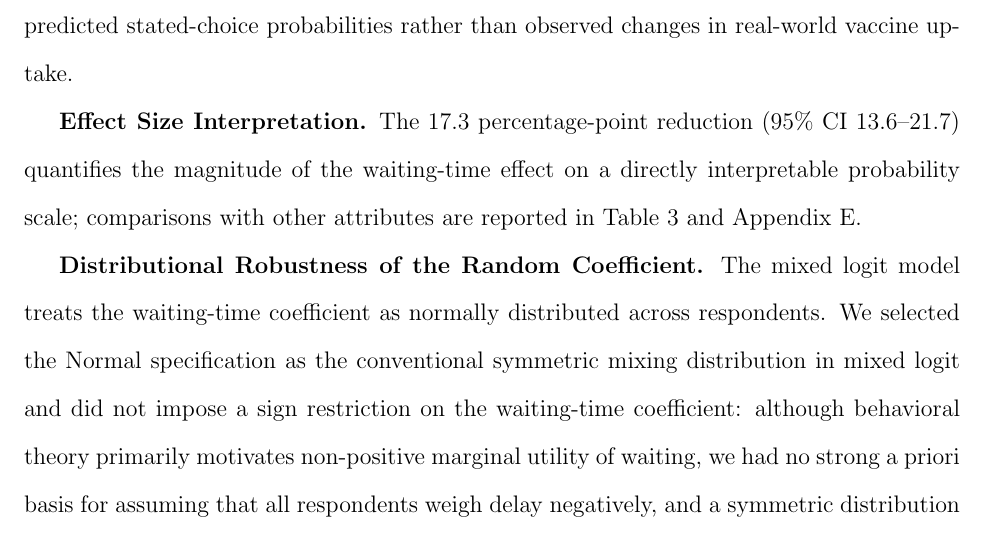
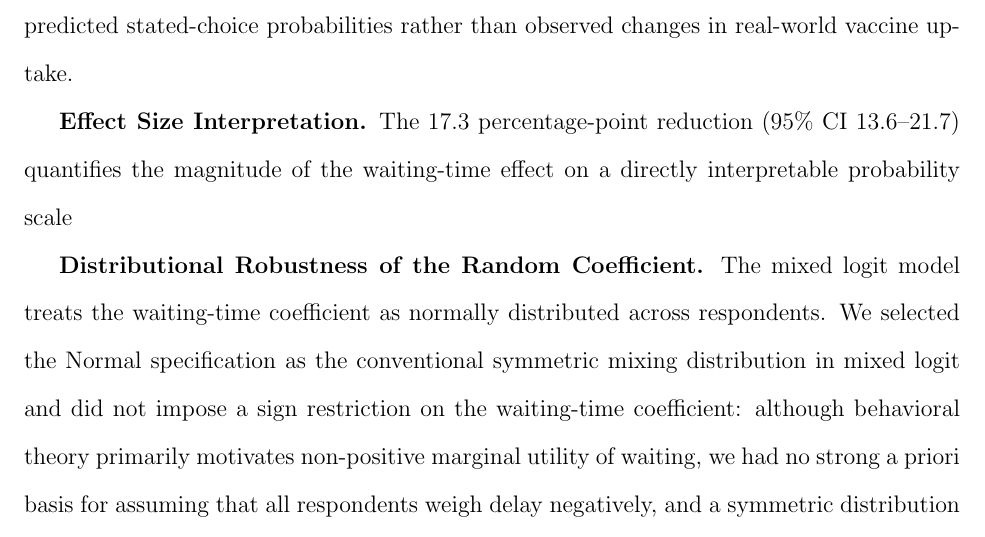
Before and after one commit to yichao2022/DelaySensitivity_VaccineChoice, a LaTeX paper (manuscript/main.tex): part of page 14 of 45, cut so that both start at the same text. Compiled offline with pdfLaTeX.

Commit message:
fix Results cross-attribute reference; remove redundant design space count in Appendix B

```diff
--- a/manuscript/main.tex
+++ b/manuscript/main.tex
@@ -232,7 +232,7 @@ All analyses were conducted in R using the \texttt{mlogit} package. The mixed lo
 
 Waiting time was negatively associated with stated vaccine choice across all model specifications (Table~\ref{tab:main_model}). In the primary mixed logit, the coefficient was $\beta = -0.30$ (SE $= 0.028$, $p < 0.001$). Holding other attributes at their means, the predicted probability of vaccination declined from 71.3\% at 0 months to 54.0\% at 6 months (a reduction of 17.3 percentage points, 95\% CI 13.6–21.7; Figure~\ref{fig:waiting_main}). This 17.3-percentage-point difference corresponds to an approximately 24\% relative reduction from the immediate-vaccination baseline, indicating a substantively large model-implied change in stated vaccine choice. This quantity reflects predicted stated-choice probabilities rather than observed changes in real-world vaccine uptake.
 
-\textbf{Effect Size Interpretation.} The 17.3 percentage-point reduction (95\% CI 13.6–21.7) quantifies the magnitude of the waiting-time effect on a directly interpretable probability scale; comparisons with other attributes are reported in Table~3 and Appendix E.
+\textbf{Effect Size Interpretation.} The 17.3 percentage-point reduction (95\% CI 13.6–21.7) quantifies the magnitude of the waiting-time effect on a directly interpretable probability scale
 
 \textbf{Distributional Robustness of the Random Coefficient.} The mixed logit model treats the waiting-time coefficient as normally distributed across respondents. We selected the Normal specification as the conventional symmetric mixing distribution in mixed logit and did not impose a sign restriction on the waiting-time coefficient: although behavioral theory primarily motivates non-positive marginal utility of waiting, we had no strong a priori basis for assuming that all respondents weigh delay negatively, and a symmetric distribution transparently admits both signs without forcing the sign of any individual coefficient. Because the estimated mean ($\beta = -0.297$) is small relative to the estimated standard deviation ($\sigma = 1.272$), this Normal specification places approximately 40.7\% of the coefficient mass above zero, implying that a substantial share of the latent preference distribution is consistent with positive (rather than negative) marginal utility of waiting time. We emphasize that this is a property of the distributional assumption rather than a claim that 41\% of respondents prefer longer waits; it nonetheless shows that the model does not support a reading of waiting time as a universal behavioral determinant of reduced stated vaccine choice. We interpret the large standard deviation as evidence of substantial heterogeneity in waiting-time sensitivity---including respondents for whom delay is not a decisive attribute---rather than as evidence that a large share of respondents positively prefer delay. \textbf{Heterogeneity is therefore best summarized by the population-level distribution of the random waiting-time coefficient (mean $-0.297$, SD $1.272$) rather than by a discrete subgroup partition.}
 
```
Also changed, not shown: manuscript/appendix_B_choice_card.tex (+1 -1 lines).
